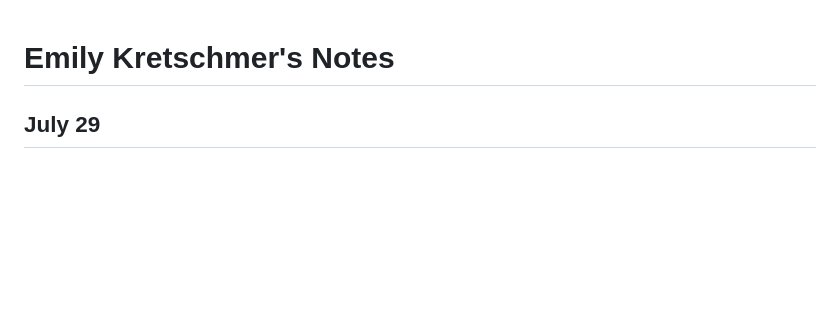
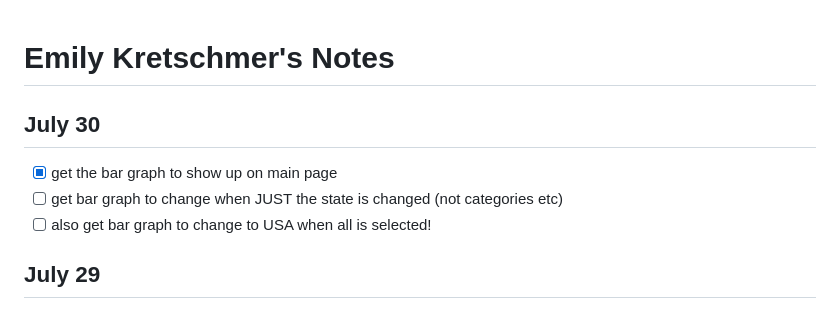
Before and after one commit to emilylucindakurtz/CulturalInstitutionsSRP2026, a Markdown page: ekretsch/ekretsch_notes.md, the part around the change. Drawn GitHub-style; blank space fills up the shorter version.

```diff
--- a/ekretsch/ekretsch_notes.md
+++ b/ekretsch/ekretsch_notes.md
@@ -1,4 +1,9 @@
 # Emily Kretschmer's Notes
+
+## July 30
+- [x] get the bar graph to show up on main page
+- [ ] get bar graph to change when JUST the state is changed (not categories etc)
+- [ ] also get bar graph to change to USA when all is selected!
 
 ## July 29
 
```
